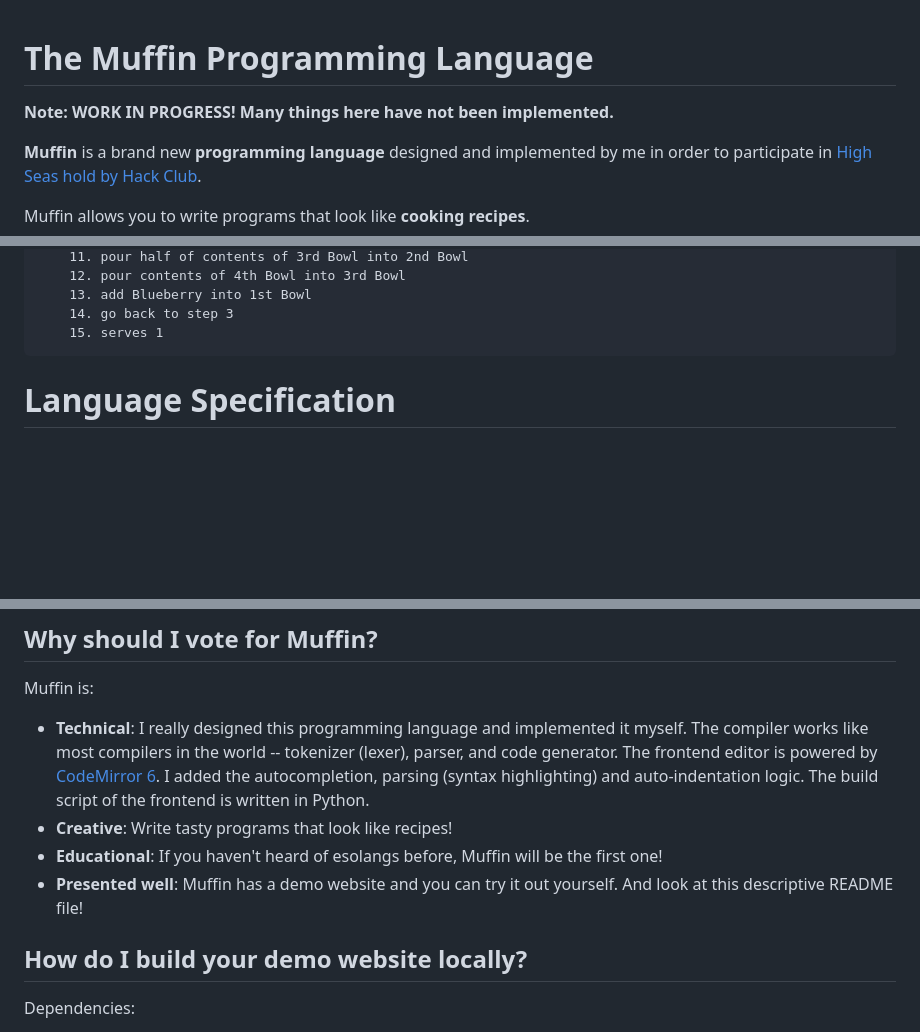
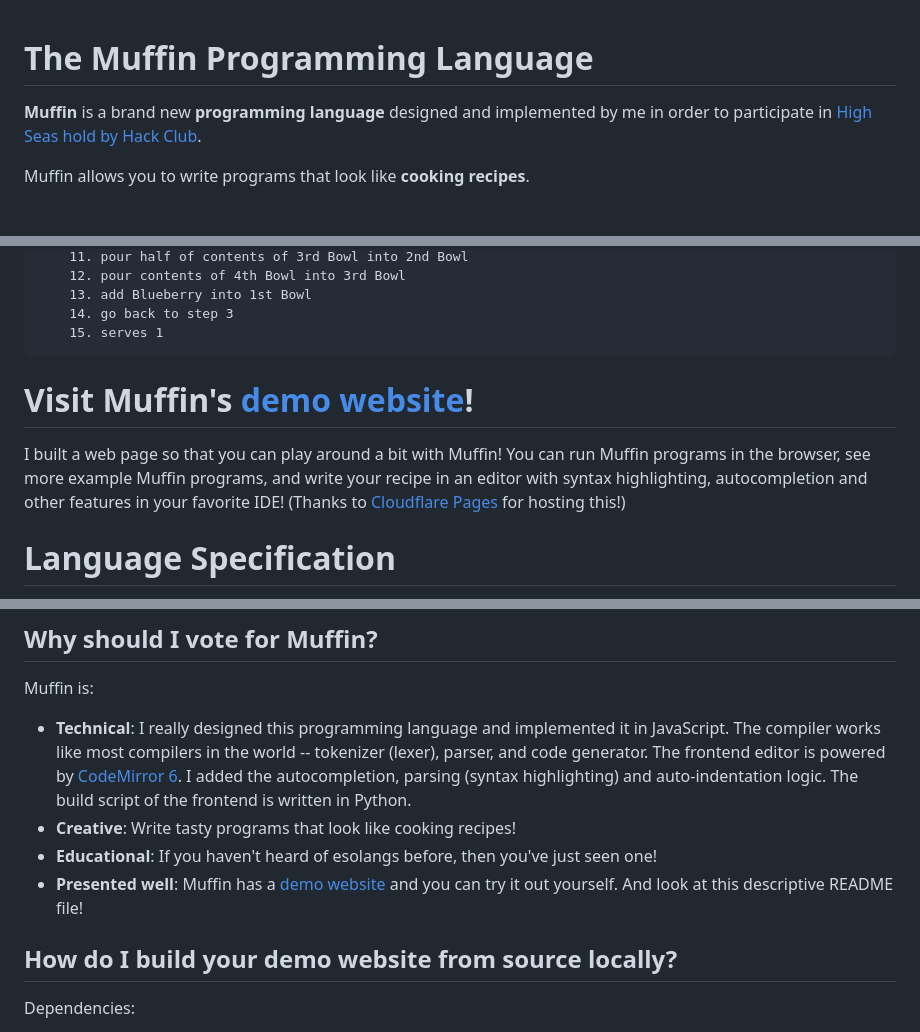
Before and after one commit to CBerJun/Muffin, a Markdown page: README.md, 3 parts joined by grey strips. Drawn GitHub-style; blank space fills up the shorter version.

Commit message:
Update README about the demo website

````diff
--- a/README.md
+++ b/README.md
@@ -1,6 +1,4 @@
 # The Muffin Programming Language
-
-**Note: WORK IN PROGRESS! Many things here have not been implemented.**
 
 **Muffin** is a brand new **programming language** designed and implemented by
 me in order to participate in [High Seas hold by Hack Club][high-seas].
@@ -49,6 +47,17 @@ method
 ```
 
 [high-seas]: https://highseas.hackclub.com/
+
+# Visit Muffin's [demo website][muffin-demo]!
+
+I built a web page so that you can play around a bit with Muffin! You can run
+Muffin programs in the browser, see more example Muffin programs, and write
+your recipe in an editor with syntax highlighting, autocompletion and other
+features in your favorite IDE! (Thanks to [Cloudflare Pages][cloudflare-pages]
+for hosting this!)
+
+[muffin-demo]: https://muffinlang.pages.dev/
+[cloudflare-pages]: https://pages.cloudflare.com/
 
 # Language Specification
 
@@ -293,20 +302,20 @@ You can find a bunch of esolangs on the [esolang wiki][esolang-wiki].
 Muffin is:
 
 * **Technical**: I really designed this programming language and implemented
-  it myself. The compiler works like most compilers in the world -- tokenizer
-  (lexer), parser, and code generator. The frontend editor is powered by
-  [CodeMirror 6](code-mirror). I added the autocompletion, parsing (syntax
+  it in JavaScript. The compiler works like most compilers in the world --
+  tokenizer (lexer), parser, and code generator. The frontend editor is powered
+  by [CodeMirror 6](code-mirror). I added the autocompletion, parsing (syntax
   highlighting) and auto-indentation logic. The build script of the frontend is
   written in Python.
-* **Creative**: Write tasty programs that look like recipes!
-* **Educational**: If you haven't heard of esolangs before, Muffin will be the
-  first one!
-* **Presented well**: Muffin has a demo website and you can try it out
-  yourself. And look at this descriptive README file!
+* **Creative**: Write tasty programs that look like cooking recipes!
+* **Educational**: If you haven't heard of esolangs before, then you've just
+  seen one!
+* **Presented well**: Muffin has a [demo website][muffin-demo] and you can try
+  it out yourself. And look at this descriptive README file!
 
 [code-mirror]: https://codemirror.net/
 
-## How do I build your demo website locally?
+## How do I build your demo website from source locally?
 
 Dependencies:
 
````
